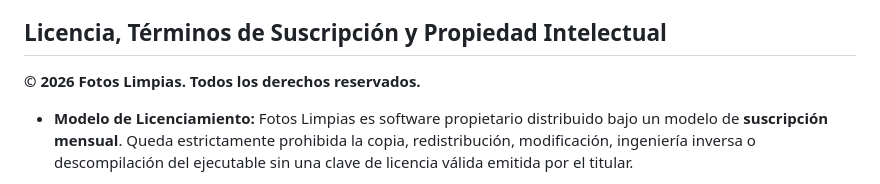
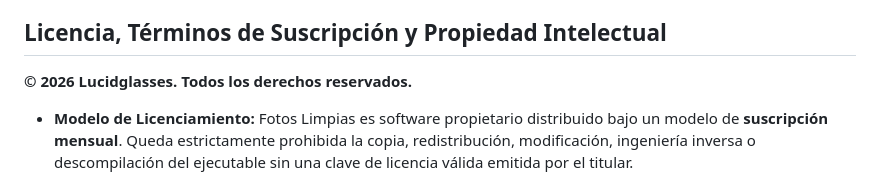
Before and after one commit to Ekbugris/Lucidframes-product-photos, a Markdown page: README.md, the part around the change. Drawn GitHub-style.

```diff
--- a/README.md
+++ b/README.md
@@ -176,7 +176,7 @@ La publicación comercial, el precio, las condiciones de uso y el canal de sopor
 
 
 
-**© 2026 Fotos Limpias. Todos los derechos reservados.**
+**© 2026 Lucidglasses. Todos los derechos reservados.**
 
 
 
```
